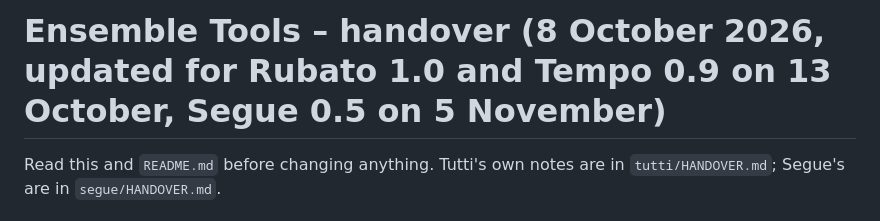
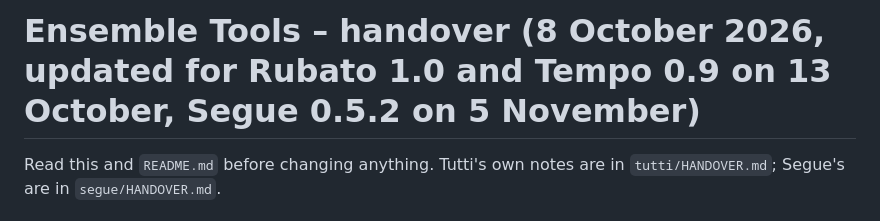
Before and after one commit to steviewaring-arch/ensemble-tools, a Markdown page: HANDOVER.md, the part around one of its changes. Rendered like a GitHub page.

```diff
--- a/HANDOVER.md
+++ b/HANDOVER.md
@@ -1,4 +1,4 @@
-# Ensemble Tools – handover (8 October 2026, updated for Rubato 1.0 and Tempo 0.9 on 13 October, Segue 0.5 on 5 November)
+# Ensemble Tools – handover (8 October 2026, updated for Rubato 1.0 and Tempo 0.9 on 13 October, Segue 0.5.2 on 5 November)
 
 Read this and `README.md` before changing anything. Tutti's own notes are in `tutti/HANDOVER.md`; Segue's are in `segue/HANDOVER.md`.
 
```
Also changed, not shown: other parts of HANDOVER.md (+1 -1 lines), CHANGELOG.md (+1 -0 lines), segue/HANDOVER.md (+1 -1 lines).
